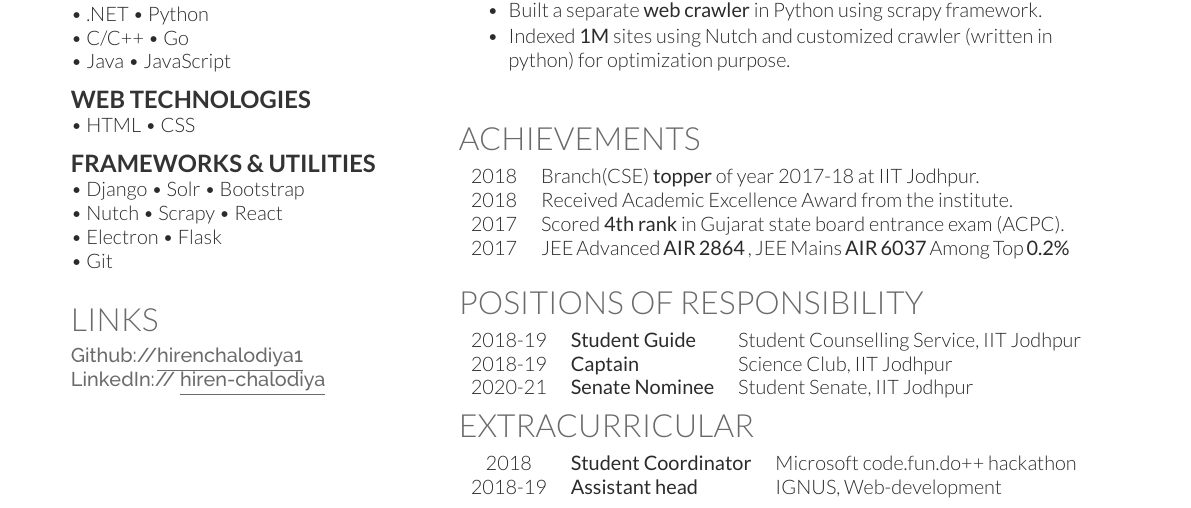
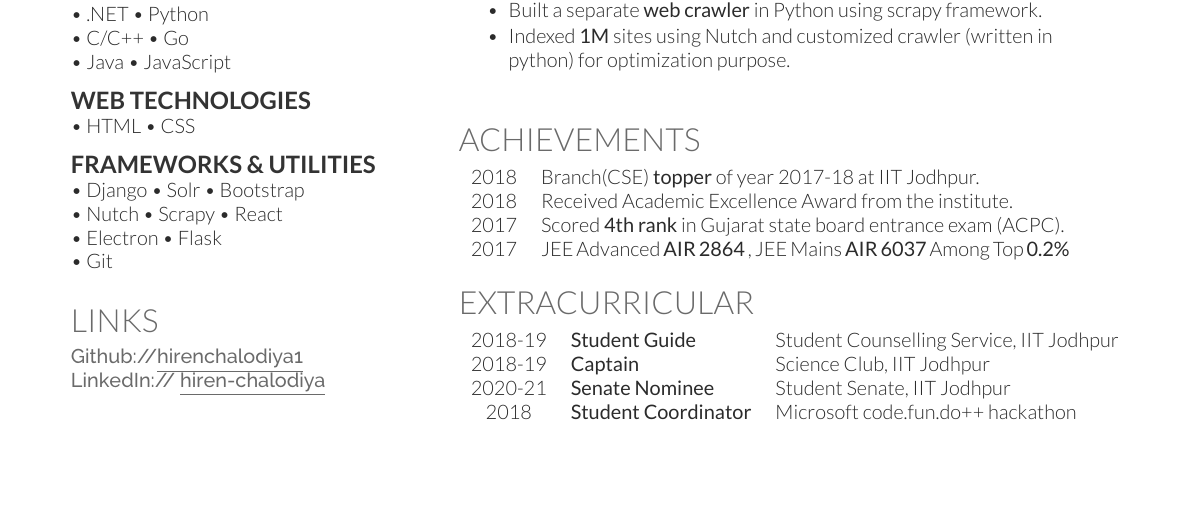
Before and after one commit to hirenchalodiya1/resume, a LaTeX CV (deedyFormat/main.tex): part of page 2 of 2 before the commit and part of the page after it, cut so that both start at the same text, the shorter picture padded with empty space. Compiled offline with XeLaTeX.

```diff
--- a/deedyFormat/main.tex
+++ b/deedyFormat/main.tex
@@ -195,18 +195,18 @@
 %%             PORs                %%
 %%%%%%%%%%%%%%%%%%%%%%%%%%%%%%%%%%%%%
 
-\section{Positions of responsibility}
-\begin{tabular}{ l l l }
+% \section{Positions of responsibility}
+% \begin{tabular}{ l l l }
+% \end{tabular}
+
+\section{Extracurricular}
+\begin{tabular}{ c l l }
 2018-19 & \textbf{Student Guide} & Student Counselling Service, IIT Jodhpur \\
 2018-19 & \textbf{Captain} & Science Club, IIT Jodhpur \\
 2020-21 & \textbf{Senate Nominee} & Student Senate, IIT Jodhpur \\
-\end{tabular}
-
-\section{Extracurricular}
-\begin{tabular}{ c l l }
-   2018  & \textbf{Student Coordinator} & Microsoft code.fun.do++ hackathon\\
- 2018-19 & \textbf{Assistant head} & IGNUS, Web-development \\
-%  2018-19 & \textbf{Assistant head} & IGNUS, Marketing
+  2018  & \textbf{Student Coordinator} & Microsoft code.fun.do++ hackathon\\\
+% 2018-19 & \textbf{Assistant head} & IGNUS, Web-development \\
+% 2018-19 & \textbf{Assistant head} & IGNUS, Marketing
  \end{tabular}
 
 \end{minipage}
```
